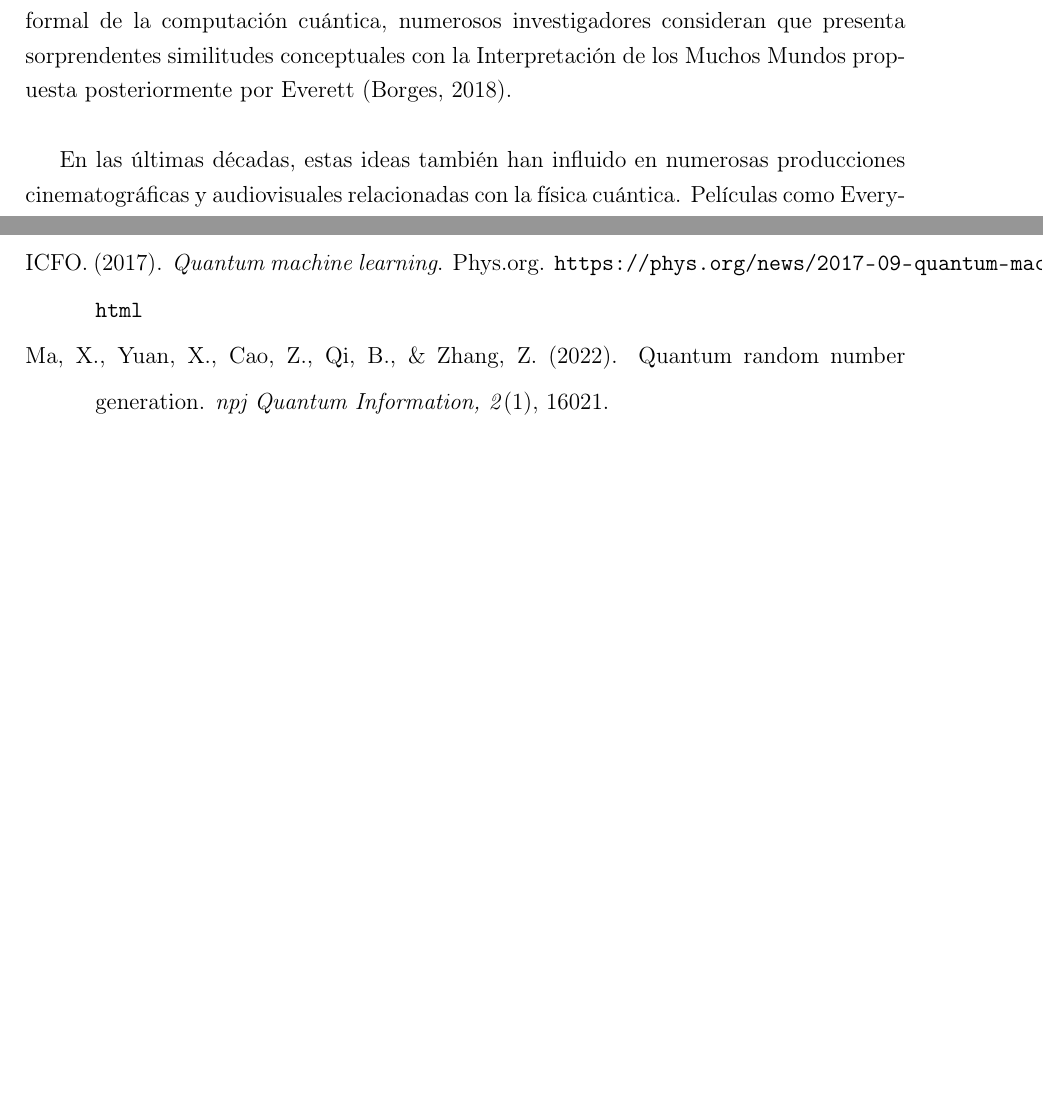
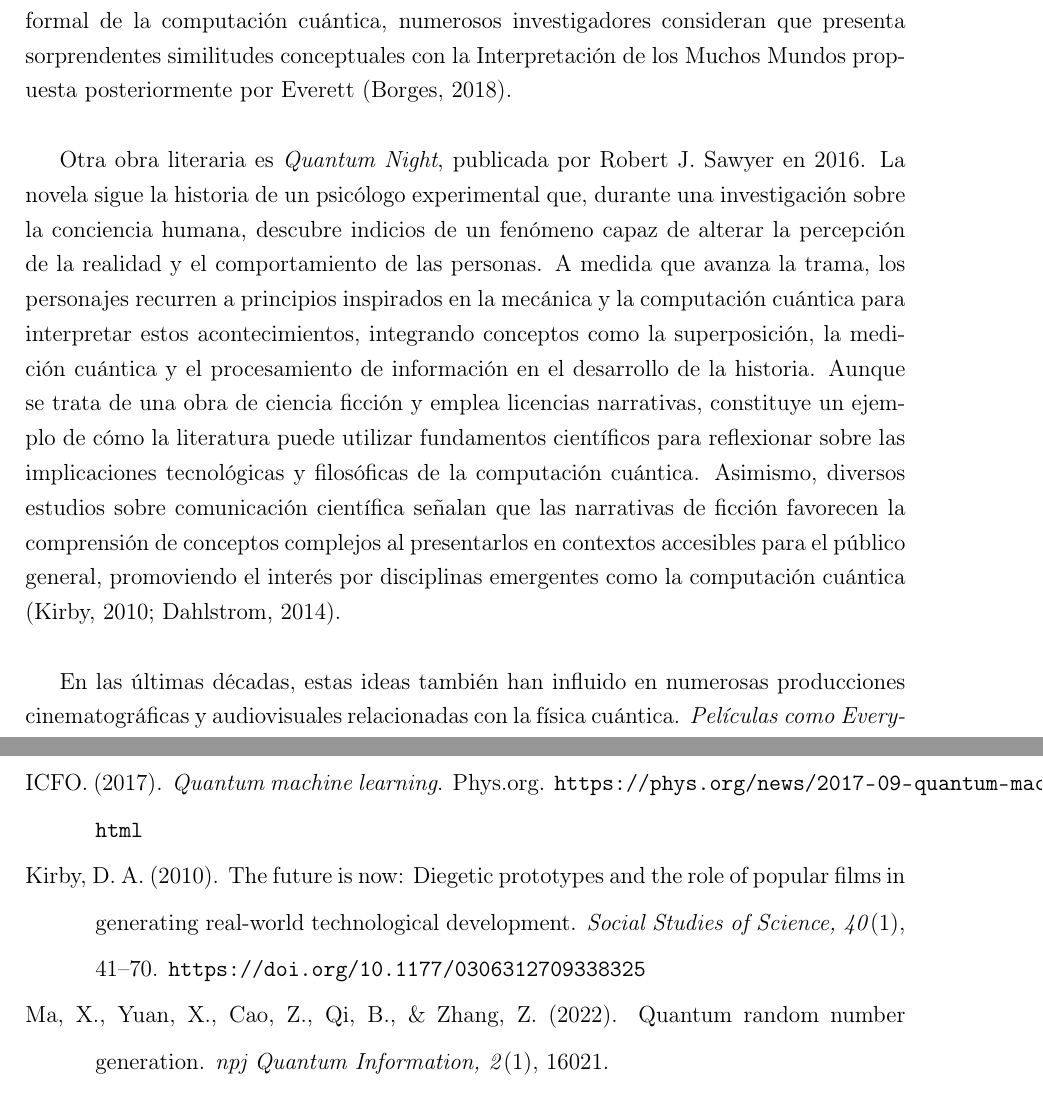
Before and after one commit to dfxchristian/ComputacionCuanticaIntro, a LaTeX document (monografia.tex): two parts of pages 33 and 40 of 41 before the commit and two parts of pages 33 and 41 of 42 after it, joined at a grey line, cut so that both start at the same text, the shorter picture padded with empty space. Compiled offline with pdfLaTeX.

Commit message:
capitulo 4 terminado

```diff
--- a/monografia.tex
+++ b/monografia.tex
@@ -723,7 +723,9 @@ En este contexto, cada elección puede entenderse no solo como un acto que deter
 
 La influencia de estas ideas puede observarse claramente en la literatura contemporánea. Uno de los antecedentes más representativos es el cuento "El jardín de senderos que se bifurcan", escrito por Jorge Luis Borges en 1941. En esta obra, Borges describe un universo donde todos los caminos posibles existen simultáneamente y cada decisión genera nuevas bifurcaciones de la realidad. Aunque el relato fue publicado antes del desarrollo formal de la computación cuántica, numerosos investigadores consideran que presenta sorprendentes similitudes conceptuales con la Interpretación de los Muchos Mundos propuesta posteriormente por Everett (Borges, 2018).\\
 
-En las últimas décadas, estas ideas también han influido en numerosas producciones cinematográficas y audiovisuales relacionadas con la física cuántica. Películas como Everything Everywhere All at Once (2022) y series como Dark (2017–2020) utilizan conceptos inspirados en universos paralelos, superposición y múltiples líneas temporales para construir sus narrativas. Si bien estas obras incorporan importantes elementos de ficción, han contribuido a despertar el interés del público por la computación cuántica y por los desafíos filosóficos asociados al estudio del universo.\\
+Otra obra literaria es \textit{Quantum Night}, publicada por Robert J. Sawyer en 2016. La novela sigue la historia de un psicólogo experimental que, durante una investigación sobre la conciencia humana, descubre indicios de un fenómeno capaz de alterar la percepción de la realidad y el comportamiento de las personas. A medida que avanza la trama, los personajes recurren a principios inspirados en la mecánica y la computación cuántica para interpretar estos acontecimientos, integrando conceptos como la superposición, la medición cuántica y el procesamiento de información en el desarrollo de la historia. Aunque se trata de una obra de ciencia ficción y emplea licencias narrativas, constituye un ejemplo de cómo la literatura puede utilizar fundamentos científicos para reflexionar sobre las implicaciones tecnológicas y filosóficas de la computación cuántica. Asimismo, diversos estudios sobre comunicación científica señalan que las narrativas de ficción favorecen la comprensión de conceptos complejos al presentarlos en contextos accesibles para el público general, promoviendo el interés por disciplinas emergentes como la computación cuántica (Kirby, 2010; Dahlstrom, 2014).\\
+
+En las últimas décadas, estas ideas también han influido en numerosas producciones cinematográficas y audiovisuales relacionadas con la física cuántica. \textit{Películas como Everything Everywhere All at Once} (2022) y series como \textit{Dark} (2017–2020) utilizan conceptos inspirados en universos paralelos, superposición y múltiples líneas temporales para construir sus narrativas. Si bien estas obras incorporan importantes elementos de ficción, han contribuido a despertar el interés del público por la computación cuántica y por los desafíos filosóficos asociados al estudio del universo.\\
 
 Desde una perspectiva educativa, esta interacción entre ciencia y literatura resulta especialmente valiosa, ya que facilita la comprensión de conceptos altamente abstractos mediante narrativas accesibles para estudiantes y público general. Las obras de ficción no sustituyen el rigor científico; sin embargo, constituyen herramientas de divulgación que estimulan la curiosidad y favorecen el aprendizaje interdisciplinario. En consecuencia, la literatura inspirada en la mecánica cuántica contribuye indirectamente a fortalecer la cultura científica y a promover una mayor comprensión social sobre el potencial de la computación cuántica.\\
 
@@ -841,6 +845,8 @@ IBM Quantum. (2025). \textit{Qiskit Runtime Primitives: Sampler V2}. IBM Corpora
 IBM Quantum Learning. (2025). \textit{Introduction to Quantum Machine Learning}. \url{https://quantum.cloud.ibm.com/learning/en/courses/quantum-machine-learning/introduction}
 
 ICFO. (2017). \textit{Quantum machine learning}. Phys.org. \url{https://phys.org/news/2017-09-quantum-machines.html}
+
+Kirby, D. A. (2010). The future is now: Diegetic prototypes and the role of popular films in generating real-world technological development. \textit{Social Studies of Science, 40}(1), 41--70. \url{https://doi.org/10.1177/0306312709338325}
 
 Ma, X., Yuan, X., Cao, Z., Qi, B., \& Zhang, Z. (2022). Quantum random number generation. \textit{npj Quantum Information, 2}(1), 16021.
 
```
Also changed, not shown: monografia.pdf, monografia.tex (4 more changed lines).
